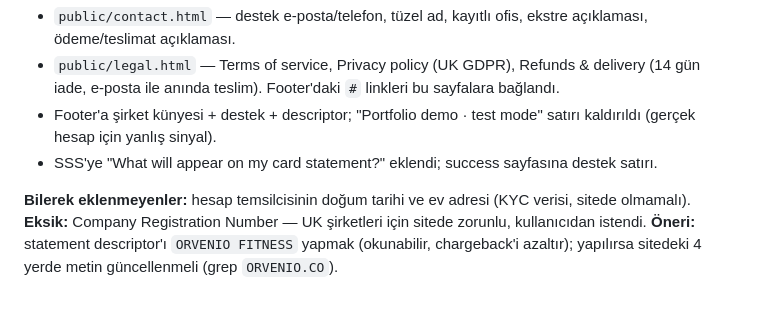
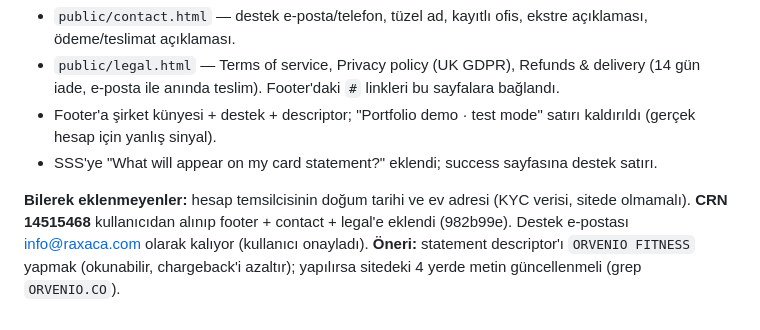
Before and after one commit to borakuzey212-ai/ebook, a Markdown page: .claude/context/OUTPUT-project-log.md, the part around the change. Rendered like a GitHub page.

Commit message:
Log: CRN added

```diff
--- a/.claude/context/OUTPUT-project-log.md
+++ b/.claude/context/OUTPUT-project-log.md
@@ -73,5 +73,5 @@ Kullanıcı Stripe hesabındaki işletme bilgilerini paylaştı (IEM GLOBAL LTD,
 - Footer'a şirket künyesi + destek + descriptor; "Portfolio demo · test mode" satırı kaldırıldı (gerçek hesap için yanlış sinyal).
 - SSS'ye "What will appear on my card statement?" eklendi; success sayfasına destek satırı.
 
-**Bilerek eklenmeyenler:** hesap temsilcisinin doğum tarihi ve ev adresi (KYC verisi, sitede olmamalı). **Eksik:** Company Registration Number — UK şirketleri için sitede zorunlu, kullanıcıdan istendi.
+**Bilerek eklenmeyenler:** hesap temsilcisinin doğum tarihi ve ev adresi (KYC verisi, sitede olmamalı). **CRN 14515468** kullanıcıdan alınıp footer + contact + legal'e eklendi (982b99e). Destek e-postası info@raxaca.com olarak kalıyor (kullanıcı onayladı).
 **Öneri:** statement descriptor'ı `ORVENIO FITNESS` yapmak (okunabilir, chargeback'i azaltır); yapılırsa sitedeki 4 yerde metin güncellenmeli (grep `ORVENIO.CO`).
```
